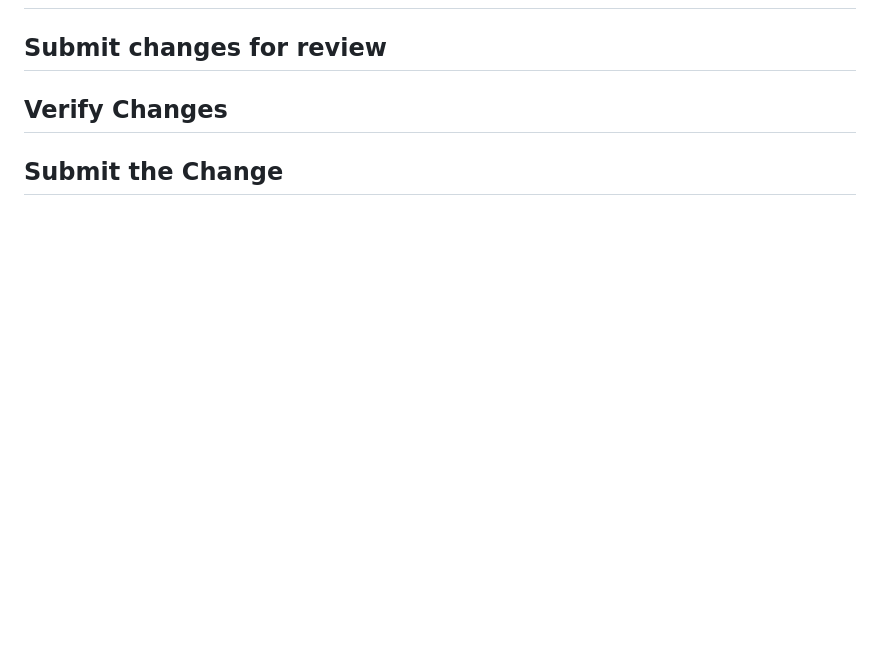
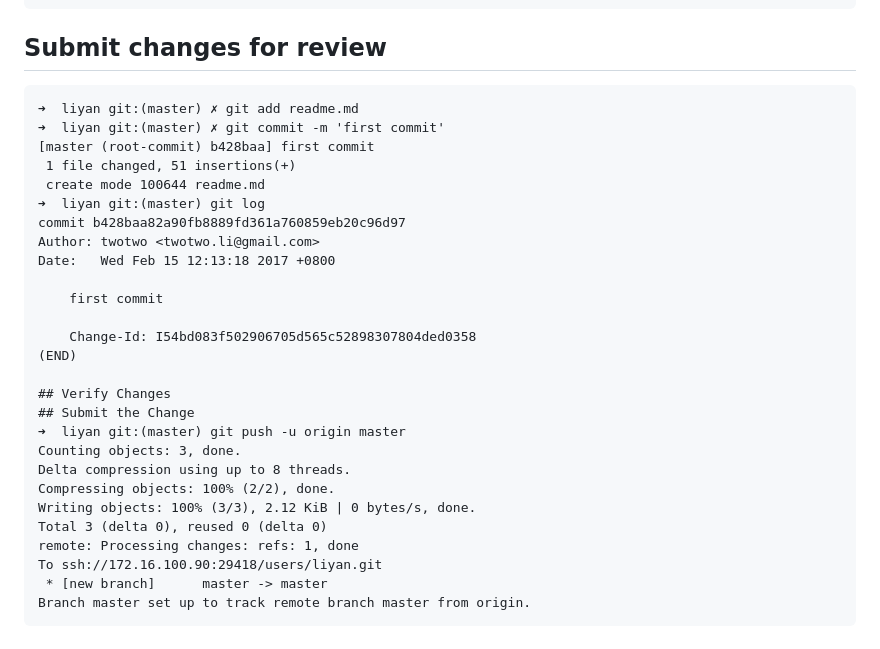
Before and after one commit to twotwo/learn-git, a Markdown page: gerrit-start.md, the part around the change printed below. GitHub-like rendering; blank space fills up the shorter version.

```diff
--- a/gerrit-start.md
+++ b/gerrit-start.md
@@ -15,3 +78,29 @@
 ## Submit changes for review
-## Verify Changes
-## Submit the Change
+
+	➜  liyan git:(master) ✗ git add readme.md
+	➜  liyan git:(master) ✗ git commit -m 'first commit'
+	[master (root-commit) b428baa] first commit
+	 1 file changed, 51 insertions(+)
+	 create mode 100644 readme.md
+	➜  liyan git:(master) git log
+	commit b428baa82a90fb8889fd361a760859eb20c96d97
+	Author: twotwo <twotwo.li@gmail.com>
+	Date:   Wed Feb 15 12:13:18 2017 +0800
+
+	    first commit
+
+	    Change-Id: I54bd083f502906705d565c52898307804ded0358
+	(END)
+
+	## Verify Changes
+	## Submit the Change
+	➜  liyan git:(master) git push -u origin master
+	Counting objects: 3, done.
+	Delta compression using up to 8 threads.
+	Compressing objects: 100% (2/2), done.
+	Writing objects: 100% (3/3), 2.12 KiB | 0 bytes/s, done.
+	Total 3 (delta 0), reused 0 (delta 0)
+	remote: Processing changes: refs: 1, done
+	To ssh://172.16.100.90:29418/users/liyan.git
+	 * [new branch]      master -> master
+	Branch master set up to track remote branch master from origin.
```
Also changed, not shown: other parts of gerrit-start.md (+68 -5 lines), images/gerrit-http-password.png (added), images/gerrit-sign-in.png (added), images/gerrit-ssh-public-keys.png (added).
